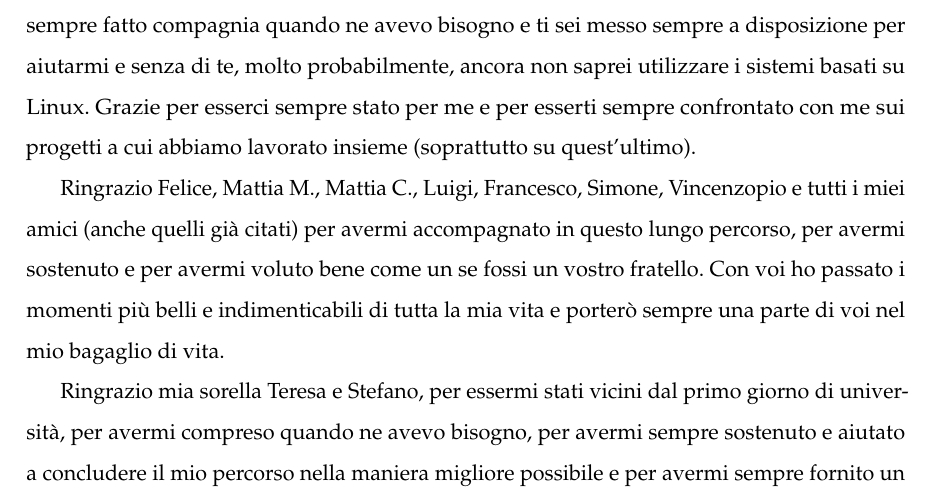
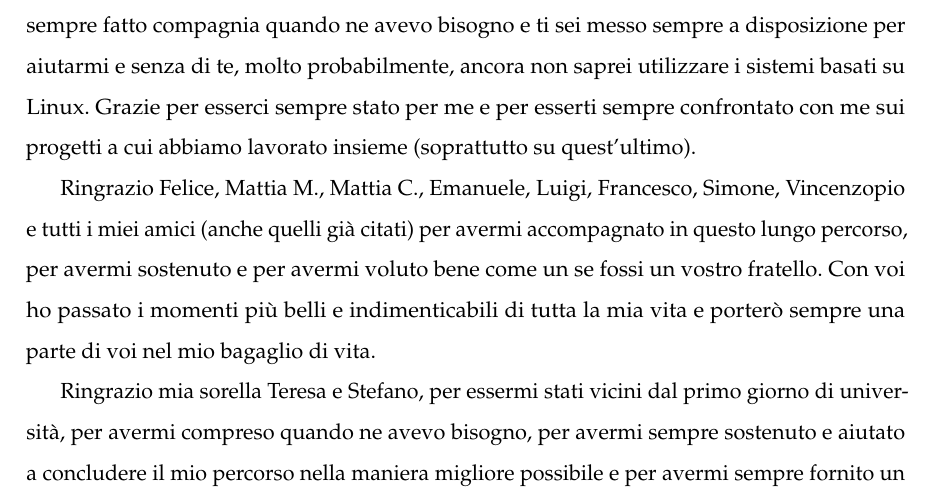
Before and after one commit to lorycris99/tesi-magistrale, a LaTeX book (Documentazione/tesi.tex, which reads Documentazione/backmatter/ringraziamenti.tex): part of page 84 of 85, cut so that both start at the same text. Compiled offline with pdfLaTeX.

Commit message:
Update ringraziamenti.tex

```diff
--- a/Documentazione/backmatter/ringraziamenti.tex
+++ b/Documentazione/backmatter/ringraziamenti.tex
@@ -12,7 +12,7 @@ Ringrazio Orazio, per avermi accompagnato durante tutto il mio percorso, per ess
 
 Ringrazio Hermann, per avermi accompagnato durante tutto il mio percorso, per essere stato un compagno essenziale di studio e di banco e per essere stato un "compagno di mille avventure". Ancora ricordo di quella volta che compilammo \emph{Gentoo} a casa mia o di quella volta in cui "distrussi" \emph{Windows} e non potevo creare la pennetta USB per reinstallarlo. Mi hai sempre fatto compagnia quando ne avevo bisogno e ti sei messo sempre a disposizione per aiutarmi e senza di te, molto probabilmente, ancora non saprei utilizzare i sistemi basati su Linux. Grazie per esserci sempre stato per me e per esserti sempre confrontato con me sui progetti a cui abbiamo lavorato insieme (soprattutto su quest'ultimo).
 
-Ringrazio Felice, Mattia M., Mattia C., Luigi, Francesco, Simone, Vincenzopio e tutti i miei amici (anche quelli già citati) per avermi accompagnato in questo lungo percorso, per avermi sostenuto e per avermi voluto bene come un se fossi un vostro fratello. Con voi ho passato i momenti più belli e indimenticabili di tutta la mia vita e porterò sempre una parte di voi nel mio bagaglio di vita.
+Ringrazio Felice, Mattia M., Mattia C., Emanuele, Luigi, Francesco, Simone, Vincenzopio e tutti i miei amici (anche quelli già citati) per avermi accompagnato in questo lungo percorso, per avermi sostenuto e per avermi voluto bene come un se fossi un vostro fratello. Con voi ho passato i momenti più belli e indimenticabili di tutta la mia vita e porterò sempre una parte di voi nel mio bagaglio di vita.
 
 Ringrazio mia sorella Teresa e Stefano, per essermi stati vicini dal primo giorno di università, per avermi compreso quando ne avevo bisogno, per avermi sempre sostenuto e aiutato a concludere il mio percorso nella maniera migliore possibile e per avermi sempre fornito un "rifugio sicuro" dove rintanarmi per qualche giorno quando avevo bisogno di "staccare un po' la spina". Grazie per avermi sempre guidato e per avermi sempre ascoltato.
 
```
